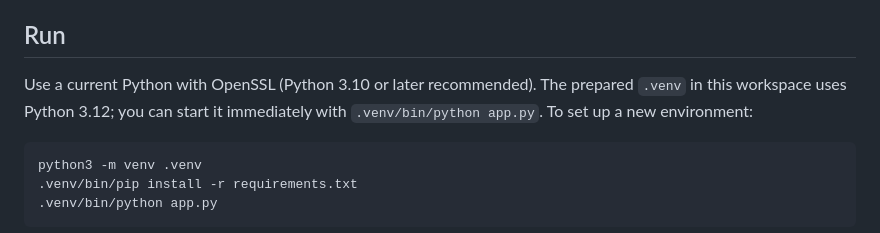
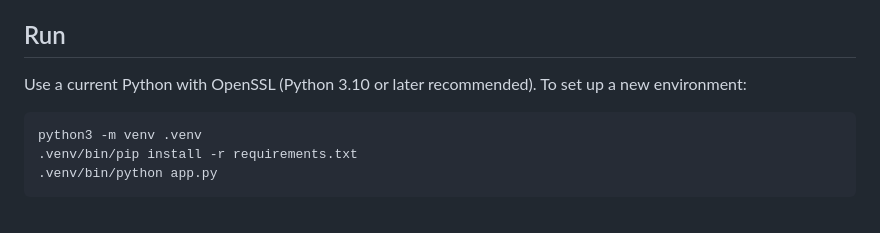
Before and after one commit to goldfarbm/Cinebook, a Markdown page: README.md, the part around the change. Drawn GitHub-style.

````diff
--- a/README.md
+++ b/README.md
@@ -4,7 +4,7 @@ A local personal collection of books, movies, and TV shows. Flask serves the int
 
 ## Run
 
-Use a current Python with OpenSSL (Python 3.10 or later recommended). The prepared `.venv` in this workspace uses Python 3.12; you can start it immediately with `.venv/bin/python app.py`. To set up a new environment:
+Use a current Python with OpenSSL (Python 3.10 or later recommended). To set up a new environment:
 
 ```sh
 python3 -m venv .venv
````
